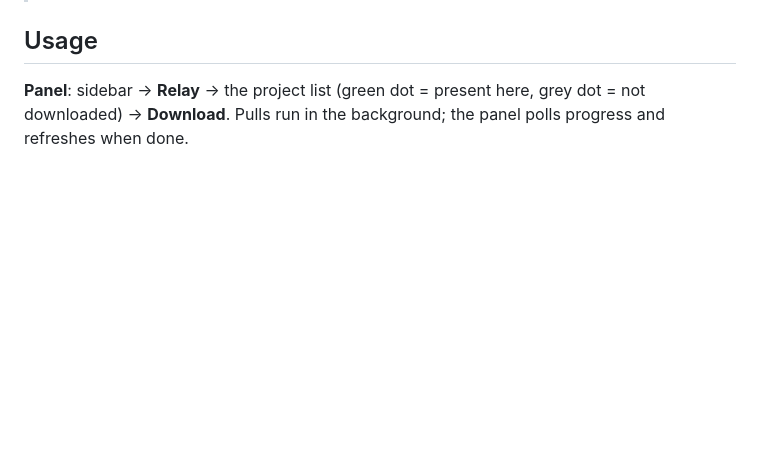
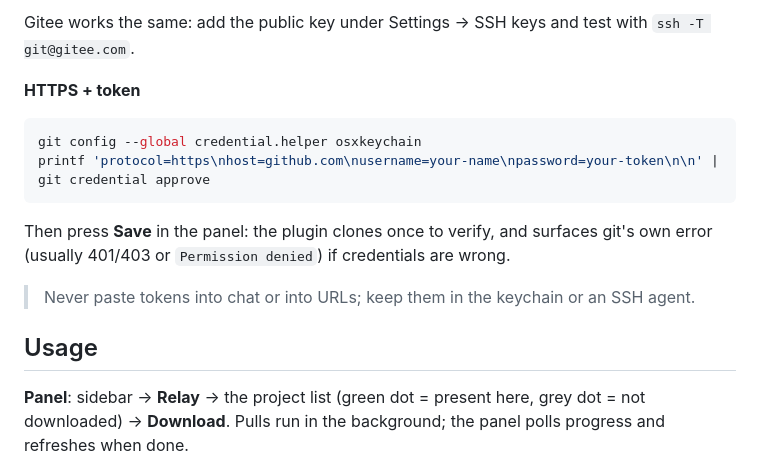
Before and after one commit to two-flower-world/dsh-hop, a Markdown page: README.en.md, the part around one of its changes. GitHub-like rendering; blank space fills up the shorter version.

````diff
--- a/README.en.md
+++ b/README.en.md
@@ -37,3 +66,15 @@ You need a **private** repository (GitHub or Gitee) for relay state only, not pr
+Gitee works the same: add the public key under Settings → SSH keys and test with `ssh -T git@gitee.com`.
+
+**HTTPS + token**
+
+```bash
+git config --global credential.helper osxkeychain
+printf 'protocol=https\nhost=github.com\nusername=your-name\npassword=your-token\n\n' | git credential approve
+```
+
+Then press **Save** in the panel: the plugin clones once to verify, and surfaces git's own error (usually 401/403 or `Permission denied`) if credentials are wrong.
+
+> Never paste tokens into chat or into URLs; keep them in the keychain or an SSH agent.
 
 ## Usage
 
````
Also changed, not shown: other parts of README.en.md (+29 -0 lines), README.md (+41 -0 lines), docs/images/panel.png (added), docs/images/setup.png (added), docs/images/sidebar.png (added), 4 other files.
